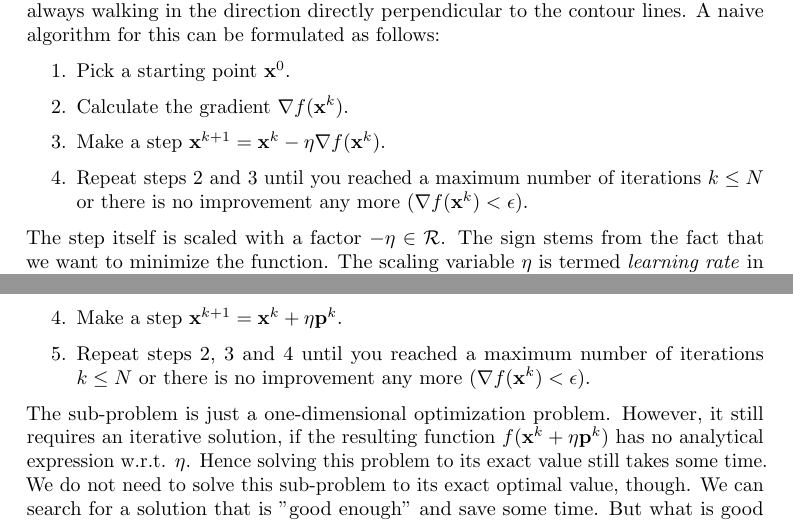
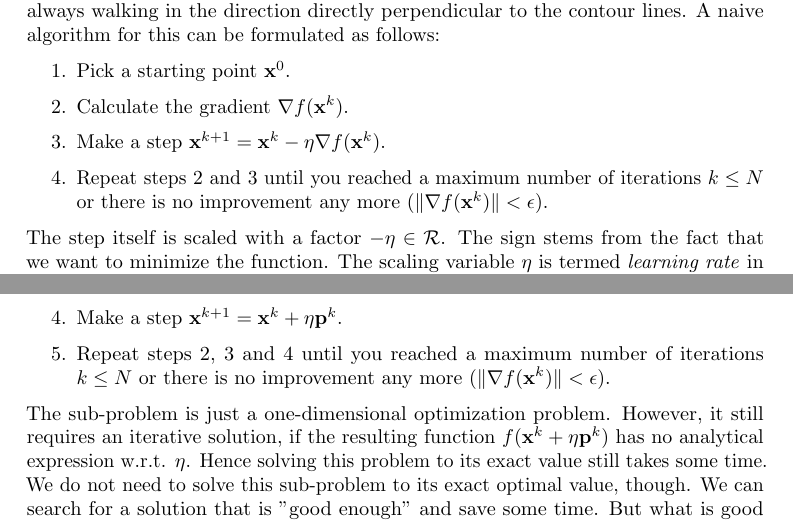
Before and after one commit to meyer-nils/structural_optimization, a LaTeX thesis (main.tex, which reads chapters/unconstrained_optimization.tex): two parts of pages 15 and 16 of 82, joined at a grey line, cut so that both start at the same text. Compiled offline with pdfLaTeX.

Commit message:
Fix missing norm in gradient decent algorithms.

```diff
--- a/chapters/unconstrained_optimization.tex
+++ b/chapters/unconstrained_optimization.tex
@@ -109,7 +109,7 @@ A naive algorithm for this can be formulated as follows:
     \item Pick a starting point $\mathbf{x}^0$.
     \item Calculate the gradient $\nabla f(\mathbf{x}^k)$.
     \item Make a step $\mathbf{x}^{k+1} = \mathbf{x}^k -\eta \nabla f(\mathbf{x}^k)$.
-    \item Repeat steps 2 and 3 until you reached a maximum number of iterations $k \le N$ or there is no improvement any more ($ \nabla f(\mathbf{x}^k) < \epsilon$).
+    \item Repeat steps 2 and 3 until you reached a maximum number of iterations $k \le N$ or there is no improvement any more ($ \lVert \nabla f(\mathbf{x}^k) \rVert < \epsilon$).
 \end{enumerate}
 The step itself is scaled with a factor $-\eta \in \mathcal{R}$. The sign stems from the fact that we want to minimize the function. The scaling variable $\eta$ is termed \emph{learning rate} in machine learning contexts and describes how large the step is before reevaluating the gradient again. A smaller learning rate improves convergence of the algorithm towards the exact solution, but requires more steps and more function evaluations. A larger value of $\eta$ makes it harder for the algorithm to converge, as it may "jump" over the minimum or may diverge.
 
@@ -151,7 +151,7 @@ The previous approach is simple, but requires many repeated evaluations of the m
     \item Calculate the gradient $\nabla f(\mathbf{x}^k)$ and the search direction $\mathbf{p}^k = - \frac{\nabla f(\mathbf{x}^k)}{\lVert \nabla f(\mathbf{x}^k) \rVert}$.
     \item Solve the sub-problem $\min_{\eta} f(\mathbf{x}^k + \eta \mathbf{p}^k)$ to find the optimal step size $\eta$ for a fixed search direction $\mathbf{p}^k$.
     \item Make a step $\mathbf{x}^{k+1} = \mathbf{x}^k + \eta \mathbf{p}^k$.
-    \item Repeat steps 2, 3 and 4 until you reached a maximum number of iterations $k \le N$ or there is no improvement any more ($ \nabla f(\mathbf{x}^k) < \epsilon$).
+    \item Repeat steps 2, 3 and 4 until you reached a maximum number of iterations $k \le N$ or there is no improvement any more ($ \lVert \nabla f(\mathbf{x}^k) \rVert < \epsilon$).
 \end{enumerate}
 
 The sub-problem is just a one-dimensional optimization problem. However, it still requires an iterative solution, if the resulting function $f(\mathbf{x}^k + \eta \mathbf{p}^k)$ has no analytical expression w.r.t. $\eta$. Hence solving this problem to its exact value still takes some time. We do not need to solve this sub-problem to its exact optimal value, though. We can search for a solution that is "good enough" and save some time. But what is good enough?
```
Also changed, not shown: chapters/unconstrained_optimization.tex (2 more changed lines).
